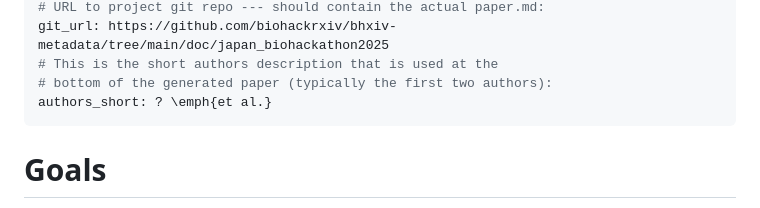
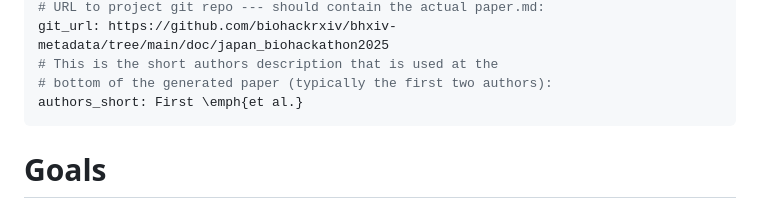
Before and after one commit to biohackrxiv/bhxiv-metadata, a Markdown page: doc/japan_biohackathon2025/paper.md, the part around the change. Drawn GitHub-style.

Commit message:
Fix metadata error on github

```diff
--- a/doc/japan_biohackathon2025/paper.md
+++ b/doc/japan_biohackathon2025/paper.md
@@ -43,7 +43,7 @@ group: BioHackrXiv
 git_url: https://github.com/biohackrxiv/bhxiv-metadata/tree/main/doc/japan_biohackathon2025
 # This is the short authors description that is used at the
 # bottom of the generated paper (typically the first two authors):
-authors_short: ? \emph{et al.}
+authors_short: First \emph{et al.}
 ---
 
 # Goals
```
